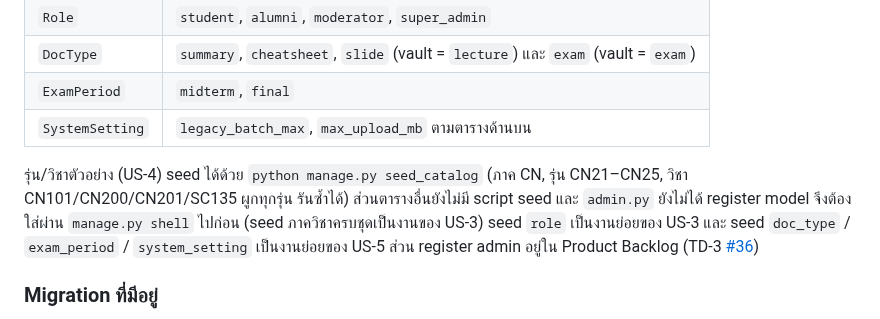
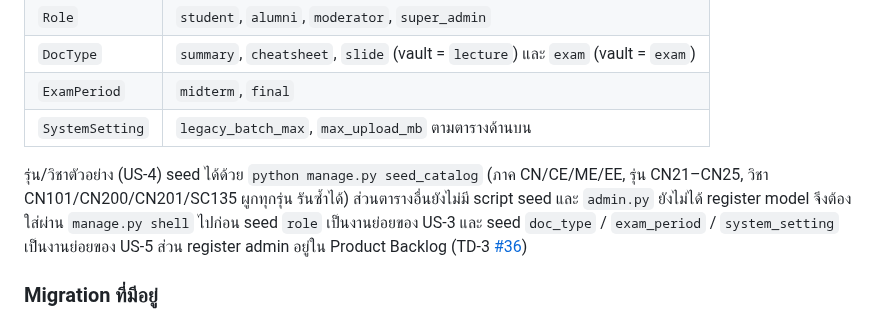
Before and after one commit to Jupiter4428/cntagram, a Markdown page: CONTRIBUTING.md, the part around the change. Drawn GitHub-style.

```diff
--- a/CONTRIBUTING.md
+++ b/CONTRIBUTING.md
@@ -888,7 +888,7 @@ legacy_max = SystemSetting.get_int("legacy_batch_max", 23)   # คืนค่
 | `ExamPeriod` | `midterm`, `final` |
 | `SystemSetting` | `legacy_batch_max`, `max_upload_mb` ตามตารางด้านบน |
 
-รุ่น/วิชาตัวอย่าง (US-4) seed ได้ด้วย `python manage.py seed_catalog` (ภาค CN, รุ่น CN21–CN25, วิชา CN101/CN200/CN201/SC135 ผูกทุกรุ่น รันซ้ำได้) ส่วนตารางอื่นยังไม่มี script seed และ `admin.py` ยังไม่ได้ register model จึงต้องใส่ผ่าน `manage.py shell` ไปก่อน (seed ภาควิชาครบชุดเป็นงานของ US-3) seed `role` เป็นงานย่อยของ US-3 และ seed `doc_type` / `exam_period` / `system_setting` เป็นงานย่อยของ US-5 ส่วน register admin อยู่ใน Product Backlog (TD-3 [#36](https://github.com/Jupiter4428/cntagram/issues/36))
+รุ่น/วิชาตัวอย่าง (US-4) seed ได้ด้วย `python manage.py seed_catalog` (ภาค CN/CE/ME/EE, รุ่น CN21–CN25, วิชา CN101/CN200/CN201/SC135 ผูกทุกรุ่น รันซ้ำได้) ส่วนตารางอื่นยังไม่มี script seed และ `admin.py` ยังไม่ได้ register model จึงต้องใส่ผ่าน `manage.py shell` ไปก่อน seed `role` เป็นงานย่อยของ US-3 และ seed `doc_type` / `exam_period` / `system_setting` เป็นงานย่อยของ US-5 ส่วน register admin อยู่ใน Product Backlog (TD-3 [#36](https://github.com/Jupiter4428/cntagram/issues/36))
 
 ### Migration ที่มีอยู่
 - `0001_initial` ของ `accounts`, `catalog`, `materials` สร้างและ merge แล้ว (ล่าสุด: `accounts` 0003, `catalog` 0002, `materials` 0002) คนที่เพิ่งเข้าทีมแค่ `pull` + `migrate` **ห้ามลบแล้วสร้าง 0001 ใหม่**
```
Also changed, not shown: README.md (+1 -1 lines), _docs/requirements.md (+1 -1 lines).
